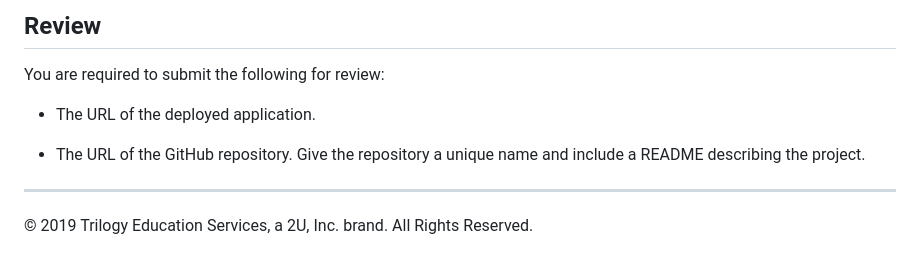
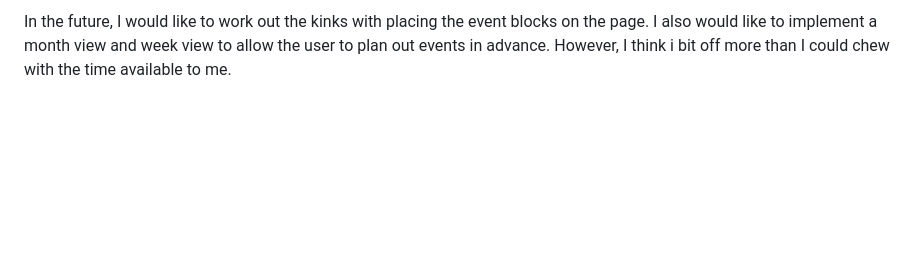
Before and after one commit to logantwalker/HW-05-DayPlanner, a Markdown page: README.md, the part around the change printed below. Rendered like a GitHub page; blank space fills up the shorter version.

```diff
--- a/README.md
+++ b/README.md
@@ -36,11 +21,2 @@ The following animation demonstrates the application functionality:
 
-## Review
-
-You are required to submit the following for review:
-
-* The URL of the deployed application.
-
-* The URL of the GitHub repository. Give the repository a unique name and include a README describing the project.
-
-- - -
-© 2019 Trilogy Education Services, a 2U, Inc. brand. All Rights Reserved.
+In the future, I would like to work out the kinks with placing the event blocks on the page. I also would like to implement a month view and week view to allow the user to plan out events in advance. However, I think i bit off more than I could chew with the time available to me.
```
Also changed, not shown: other parts of README.md (+11 -26 lines), styles/Assets/DayView.png (added), styles/Assets/TestEvent.png (added), styles/Assets/eventForm.png (added), 3 other files.
